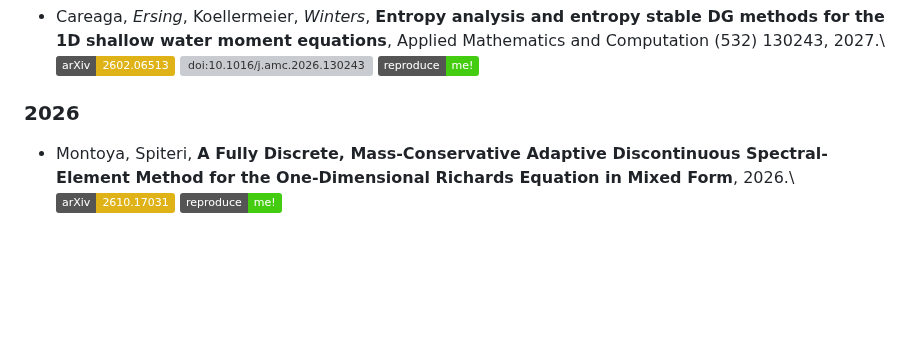
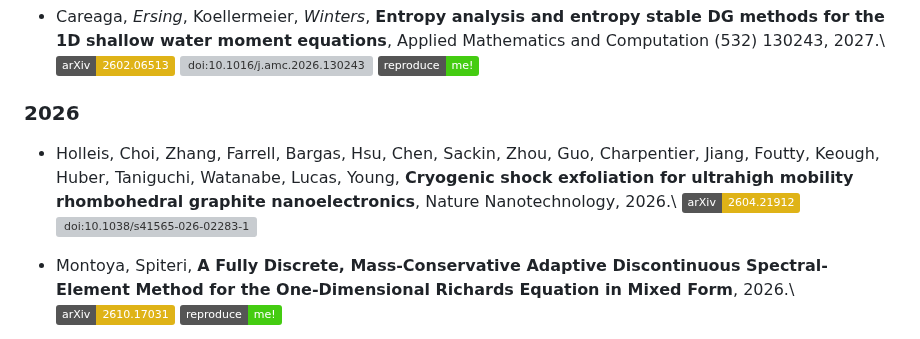
Before and after one commit to trixi-framework/trixi-framework.github.io, a Markdown page: index.md, the part around the change. Drawn GitHub-style; badges without logos; blank space fills up the shorter version; grey boxes are pictures that could not be loaded.

Commit message:
Holleis et al. (2026) published in Nature Nanotechnology (#163)
Co-authored-by: Claude Opus 5.5 (1M context) <noreply@anthropic.com>

```diff
--- a/index.md
+++ b/index.md
@@ -143,6 +143,12 @@ listed above. Author names of Trixi.jl's main developers are in *italics*.
   [![reproduce me!](https://img.shields.io/badge/reproduce-me!-brightgreen)](https://github.com/patrickersing/paper-2026-swme_dg)
 
 ### 2026
+
+* Holleis, Choi, Zhang, Farrell, Bargas, Hsu, Chen, Sackin, Zhou, Guo, Charpentier, Jiang, Foutty, Keough, Huber, Taniguchi, Watanabe, Lucas, Young,
+  **Cryogenic shock exfoliation for ultrahigh mobility rhombohedral graphite nanoelectronics**,
+  Nature Nanotechnology, 2026.\\
+  [![arXiv:2604.21912](https://img.shields.io/badge/arXiv-2604.21912-yellow)](https://arxiv.org/abs/2604.21912)
+  [![doi:10.1038/s41565-026-02283-1](https://zenodo.org/badge/doi/10.1038/s41565-026-02283-1.svg)](https://doi.org/10.1038/s41565-026-02283-1)
 
 * Montoya, Spiteri,
   **A Fully Discrete, Mass-Conservative Adaptive Discontinuous Spectral-Element Method for the One-Dimensional Richards Equation in Mixed Form**, 2026.\\
```
